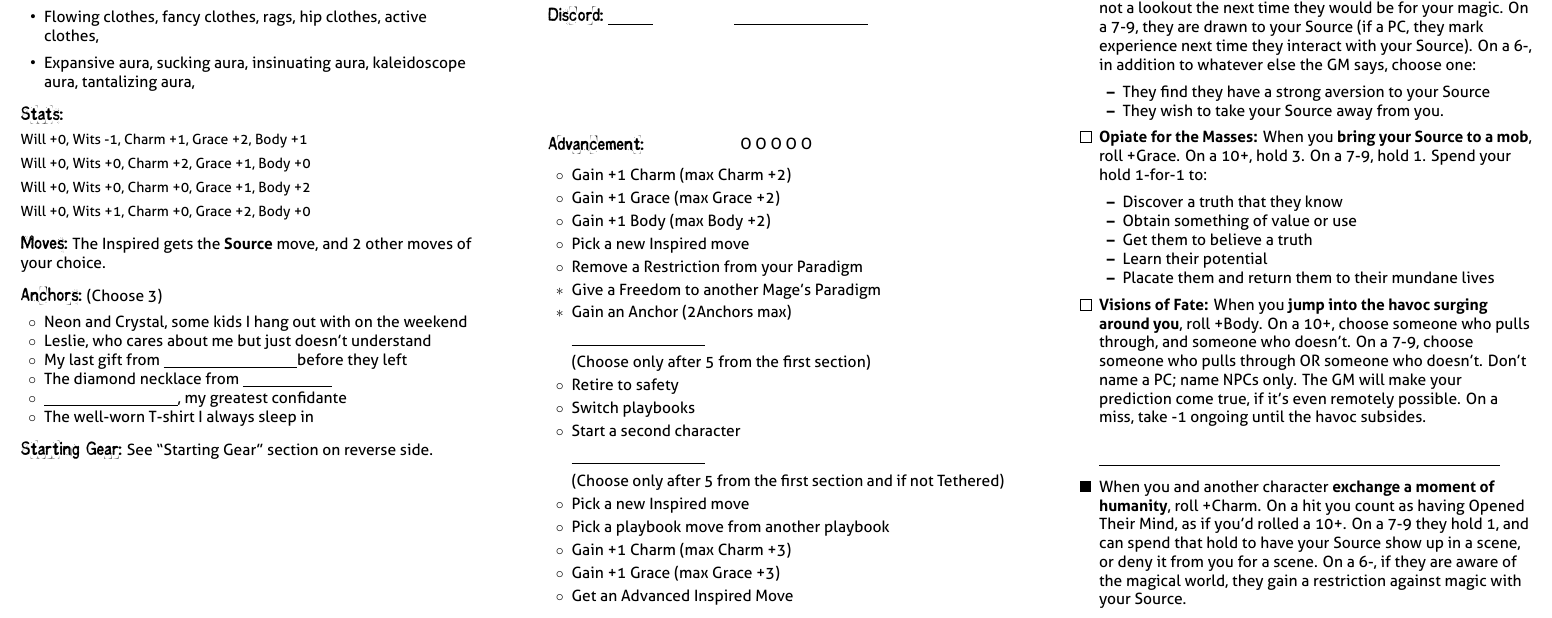
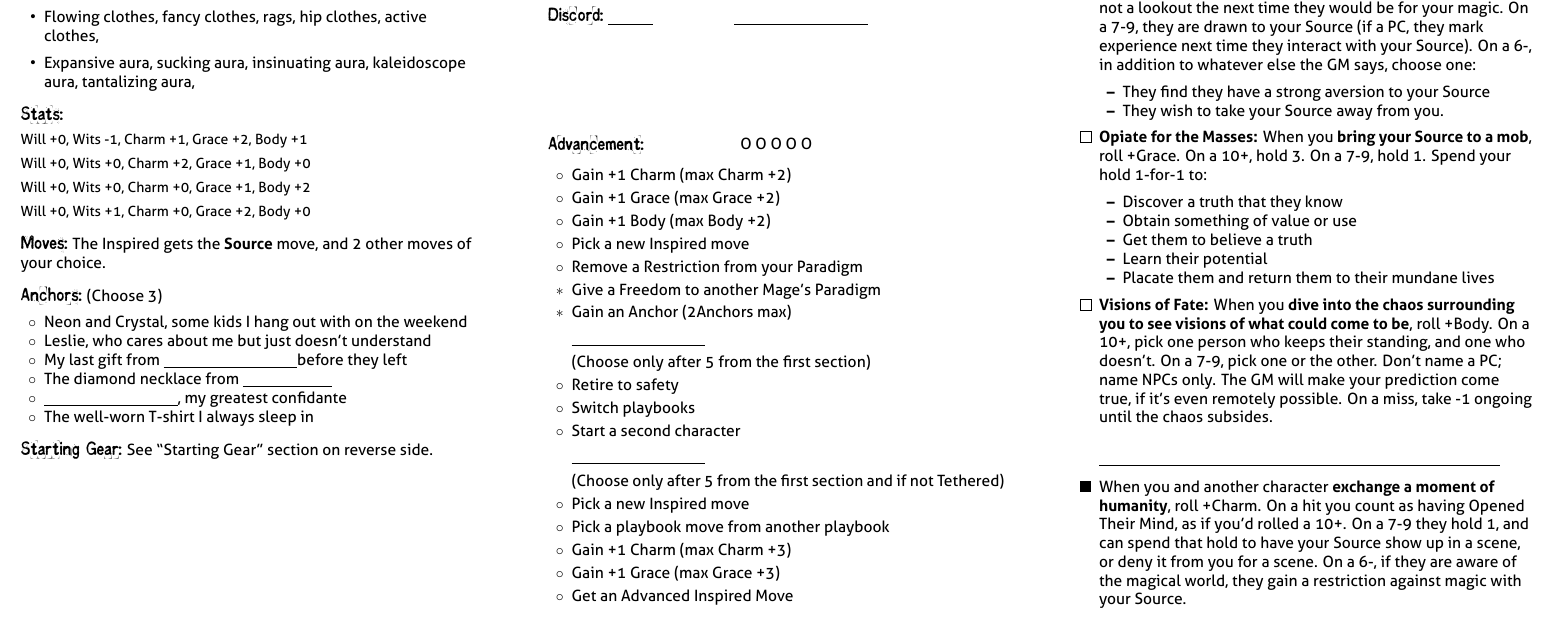
Before and after one commit to epw/consensus, a LaTeX document (inspired.tex): part of page 2 of 2, cut so that both start at the same text. Compiled offline with XeLaTeX.

Commit message:
Reworked Visions of Fate

```diff
--- a/inspired.tex
+++ b/inspired.tex
@@ -95,12 +95,13 @@ Will +0, Wits +1, Charm +0, Grace +2, Body +0
   \end{itemize}
 }
 
-\MOVE{Visions of Fate}{When you \TRIGGER{jump into the havoc surging
-    around you}, roll +Body. On a 10+, choose someone who pulls
-  through, and someone who doesn't. On a 7-9, choose someone who pulls
-  through OR someone who doesn't. Don't name a PC; name NPCs only. The
-  GM will make your prediction come true, if it's even remotely
-  possible. On a miss, take -1 ongoing until the havoc subsides.}
+\MOVE{Visions of Fate}{When you \TRIGGER{dive into the chaos
+    surrounding you to see visions of what could come to be}, roll
+  +Body. On a 10+, pick one person who keeps their standing, and one
+  who doesn't. On a 7-9, pick one or the other. Don't name a PC; name
+  NPCs only. The GM will make your prediction come true, if it's even
+  remotely possible. On a miss, take -1 ongoing until the chaos
+  subsides.}
 
 }
 \renewcommand{\SpecialMoveSpacing}{1em}
```
